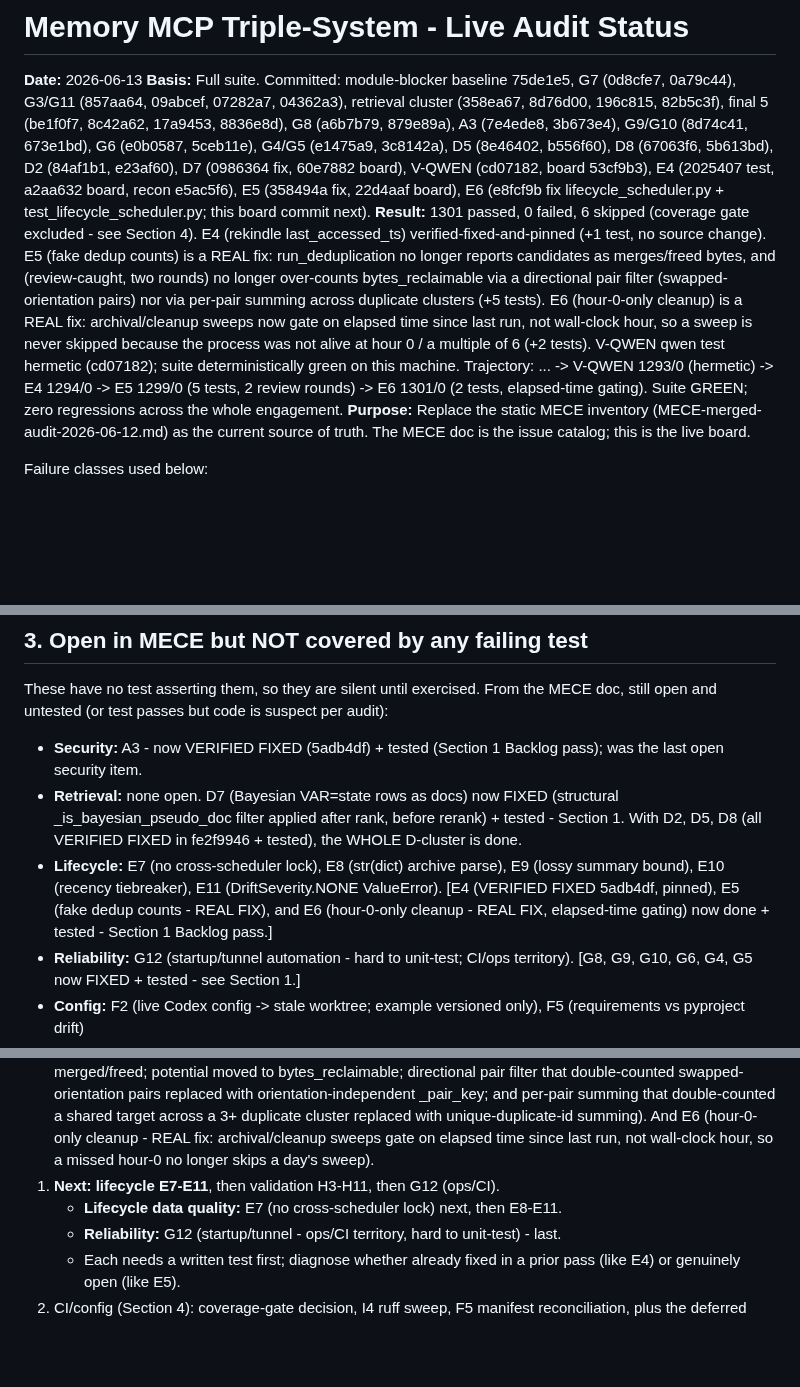
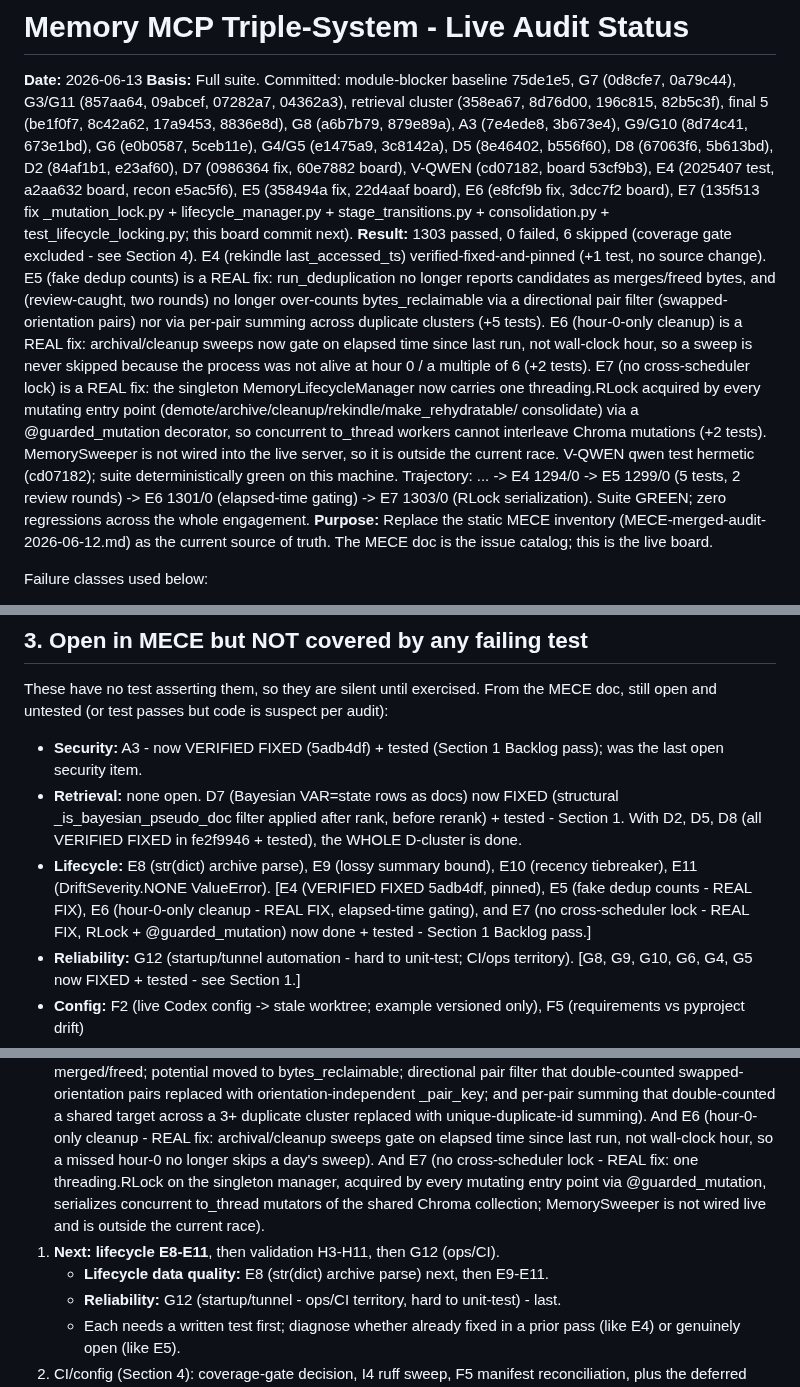
Before and after one commit to DNYoussef/memory-mcp-triple-system, a Markdown page: audits/STATUS-2026-06-13.md, 3 parts joined by grey strips. GitHub-like rendering; blank space fills up the shorter version.

Commit message:
docs: mark E7 fixed in status board (1303/0, fix 135f513)
Co-Authored-By: Claude Opus 4.8 (1M context) <noreply@anthropic.com>

```diff
--- a/audits/STATUS-2026-06-13.md
+++ b/audits/STATUS-2026-06-13.md
@@ -7,17 +7,22 @@ G3/G11 (857aa64, 09abcef, 07282a7, 04362a3), retrieval cluster (358ea67, 8d76d00
 3b673e4), G9/G10 (8d74c41, 673e1bd), G6 (e0b0587, 5ceb11e), G4/G5 (e1475a9, 3c8142a), D5 (8e46402,
 b556f60), D8 (67063f6, 5b613bd), D2 (84af1b1, e23af60), D7 (0986364 fix, 60e7882 board),
 V-QWEN (cd07182, board 53cf9b3), E4 (2025407 test, a2aa632 board, recon e5ac5f6),
-E5 (358494a fix, 22d4aaf board),
-E6 (e8fcf9b fix lifecycle_scheduler.py + test_lifecycle_scheduler.py; this board commit next).
-**Result:** 1301 passed, 0 failed, 6 skipped (coverage gate excluded - see Section 4).
+E5 (358494a fix, 22d4aaf board), E6 (e8fcf9b fix, 3dcc7f2 board),
+E7 (135f513 fix _mutation_lock.py + lifecycle_manager.py + stage_transitions.py + consolidation.py +
+test_lifecycle_locking.py; this board commit next).
+**Result:** 1303 passed, 0 failed, 6 skipped (coverage gate excluded - see Section 4).
   E4 (rekindle last_accessed_ts) verified-fixed-and-pinned (+1 test, no source change). E5 (fake dedup
   counts) is a REAL fix: run_deduplication no longer reports candidates as merges/freed bytes, and
   (review-caught, two rounds) no longer over-counts bytes_reclaimable via a directional pair filter
   (swapped-orientation pairs) nor via per-pair summing across duplicate clusters (+5 tests). E6 (hour-0-only
   cleanup) is a REAL fix: archival/cleanup sweeps now gate on elapsed time since last run, not wall-clock
   hour, so a sweep is never skipped because the process was not alive at hour 0 / a multiple of 6 (+2 tests).
+  E7 (no cross-scheduler lock) is a REAL fix: the singleton MemoryLifecycleManager now carries one
+  threading.RLock acquired by every mutating entry point (demote/archive/cleanup/rekindle/make_rehydratable/
+  consolidate) via a @guarded_mutation decorator, so concurrent to_thread workers cannot interleave Chroma
+  mutations (+2 tests). MemorySweeper is not wired into the live server, so it is outside the current race.
   V-QWEN qwen test hermetic (cd07182); suite deterministically green on this machine.
-  Trajectory: ... -> V-QWEN 1293/0 (hermetic) -> E4 1294/0 -> E5 1299/0 (5 tests, 2 review rounds) -> E6 1301/0 (2 tests, elapsed-time gating).
+  Trajectory: ... -> E4 1294/0 -> E5 1299/0 (5 tests, 2 review rounds) -> E6 1301/0 (elapsed-time gating) -> E7 1303/0 (RLock serialization).
   Suite GREEN; zero regressions across the whole engagement.
 **Purpose:** Replace the static MECE inventory (MECE-merged-audit-2026-06-12.md) as the
 current source of truth. The MECE doc is the issue catalog; this is the live board.
@@ -229,7 +235,7 @@ still open and untested (or test passes but code is suspect per audit):
 - **Security:** A3 - now VERIFIED FIXED (5adb4df) + tested (Section 1 Backlog pass); was the
   last open security item.
 - **Retrieval:** none open. D7 (Bayesian VAR=state rows as docs) now FIXED (structural _is_bayesian_pseudo_doc filter applied after rank, before rerank) + tested - Section 1. With D2, D5, D8 (all VERIFIED FIXED in fe2f9946 + tested), the WHOLE D-cluster is done.
-- **Lifecycle:** E7 (no cross-scheduler lock), E8 (str(dict) archive parse), E9 (lossy summary bound), E10 (recency tiebreaker), E11 (DriftSeverity.NONE ValueError). [E4 (VERIFIED FIXED 5adb4df, pinned), E5 (fake dedup counts - REAL FIX), and E6 (hour-0-only cleanup - REAL FIX, elapsed-time gating) now done + tested - Section 1 Backlog pass.]
+- **Lifecycle:** E8 (str(dict) archive parse), E9 (lossy summary bound), E10 (recency tiebreaker), E11 (DriftSeverity.NONE ValueError). [E4 (VERIFIED FIXED 5adb4df, pinned), E5 (fake dedup counts - REAL FIX), E6 (hour-0-only cleanup - REAL FIX, elapsed-time gating), and E7 (no cross-scheduler lock - REAL FIX, RLock + @guarded_mutation) now done + tested - Section 1 Backlog pass.]
 - **Reliability:** G12 (startup/tunnel automation - hard to unit-test; CI/ops territory). [G8, G9, G10, G6, G4, G5 now FIXED + tested - see Section 1.]
 - **Config:** F2 (live Codex config -> stale worktree; example versioned only), F5 (requirements vs pyproject drift)
 - **Validation:** H3-H11 (weighted scoring, rule removal, drift defaults, daily buckets, trend stats, namespace key, approval-rate >1.0, recall cap, tag-scorer cache)
@@ -284,8 +290,11 @@ STILL DEFERRED: the hook-file hardcoded paths (claude_code_hooks.py sys.path.ins
    and per-pair summing that double-counted a shared target across a 3+ duplicate cluster replaced with
    unique-duplicate-id summing). And E6 (hour-0-only cleanup - REAL fix: archival/cleanup sweeps gate on
    elapsed time since last run, not wall-clock hour, so a missed hour-0 no longer skips a day's sweep).
-1. **Next: lifecycle E7-E11**, then validation H3-H11, then G12 (ops/CI).
-   - **Lifecycle data quality:** E7 (no cross-scheduler lock) next, then E8-E11.
+   And E7 (no cross-scheduler lock - REAL fix: one threading.RLock on the singleton manager, acquired by
+   every mutating entry point via @guarded_mutation, serializes concurrent to_thread mutators of the shared
+   Chroma collection; MemorySweeper is not wired live and is outside the current race).
+1. **Next: lifecycle E8-E11**, then validation H3-H11, then G12 (ops/CI).
+   - **Lifecycle data quality:** E8 (str(dict) archive parse) next, then E9-E11.
    - **Reliability:** G12 (startup/tunnel - ops/CI territory, hard to unit-test) - last.
    - Each needs a written test first; diagnose whether already fixed in a prior pass (like E4) or genuinely open (like E5).
 2. CI/config (Section 4): coverage-gate decision, I4 ruff sweep, F5 manifest reconciliation,
```
Also changed, not shown: other parts of audits/STATUS-2026-06-13.md (+1 -0 lines).
